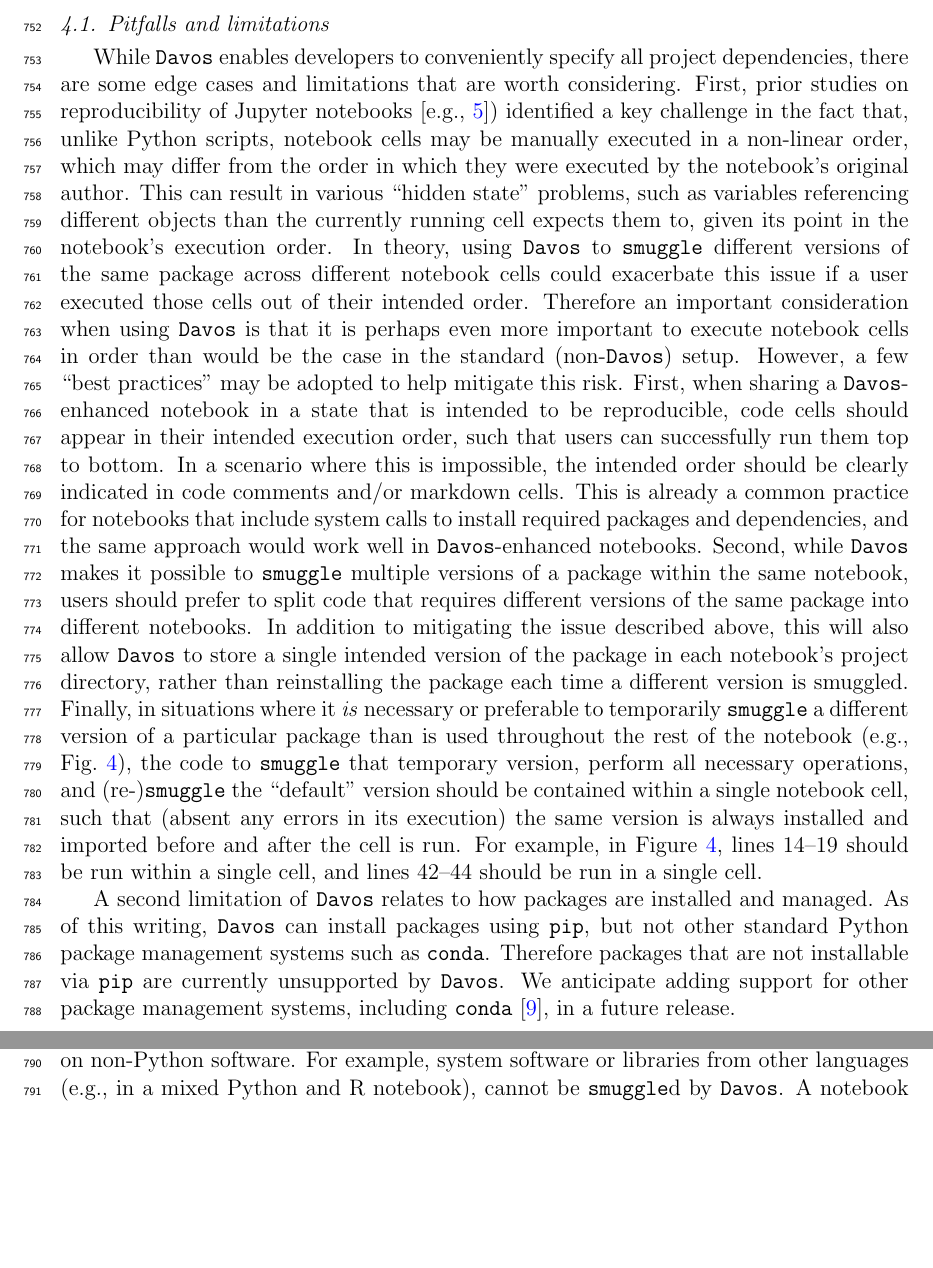
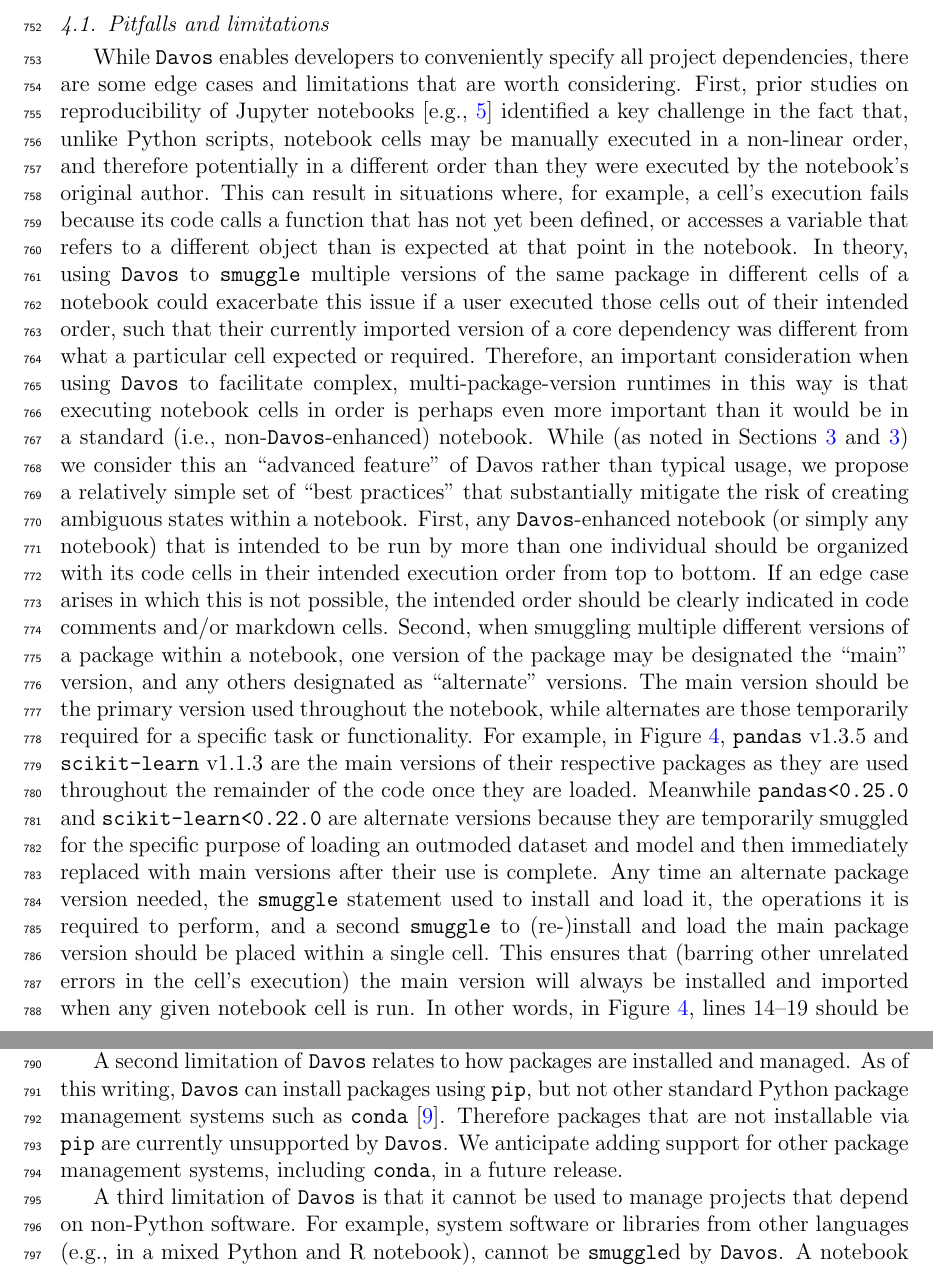
Before and after one commit to ContextLab/davos, a LaTeX paper (paper/main.tex): two parts of pages 23 and 24 of 28, joined at a grey line, cut so that both start at the same text, the shorter picture padded with empty space. Compiled offline with pdfLaTeX.

Commit message:
rewrote first limitation section

```diff
--- a/paper/main.tex
+++ b/paper/main.tex
@@ -974,25 +974,27 @@
 While \texttt{Davos} enables developers to conveniently specify all project
 dependencies, there are some edge cases and limitations that are worth
 considering.
-First, prior studies on reproducibility of Jupyter notebooks~\cite[e.g.,][]{PimeEtal19}) identified a key challenge in the fact that, unlike Python scripts, notebook cells may be manually executed in a non-linear order, which may differ from the order in which they were executed by the notebook's original author.
-This can result in various ``hidden state'' problems, such as variables referencing different objects than the currently running cell expects them to, given its point in the notebook's execution order.
-In theory, using \texttt{Davos} to \texttt{smuggle} different versions of the same package across different notebook cells could exacerbate this issue if a user executed those cells out of their intended order.
-Therefore an important consideration when using \texttt{Davos} is that it is perhaps even more important to execute notebook cells in order than would be the case in the standard (non-\texttt{Davos}) setup.
-However, a few ``best practices'' may be adopted to help mitigate this risk.
-First, when sharing a \texttt{Davos}-enhanced notebook in a state that is intended to be reproducible, code cells should appear in their intended execution order, such that users can successfully run them top to bottom.
-In a scenario where this is impossible, the intended order should be clearly indicated in code comments and/or markdown cells.
-This is already a common practice for notebooks that include system calls to install required packages and dependencies, and the same approach would work well in \texttt{Davos}-enhanced notebooks.
-Second, while \texttt{Davos} makes it possible to \texttt{smuggle} multiple versions of a package within the same notebook, users should prefer to split code that requires different versions of the same package into different notebooks.
-In addition to mitigating the issue described above, this will also allow \texttt{Davos} to store a single intended version of the package in each notebook's project directory, rather than reinstalling the package each time a different version is smuggled.
-Finally, in situations where it \textit{is} necessary or preferable to temporarily \texttt{smuggle} a different version of a particular package than is used throughout the rest of the notebook (e.g., Fig.~\ref{fig:illustrative-example}), the code to \texttt{smuggle} that temporary version, perform all necessary operations, and (re-)\texttt{smuggle} the ``default'' version should be contained within a single notebook cell, such that (absent any errors in its execution) the same version is always installed and imported before and after the cell is run.
-For example, in Figure~\ref{fig:illustrative-example}, lines 14--19 should be run within a single cell, and lines 42--44 should be run in a single cell.
+First, prior studies on reproducibility of Jupyter notebooks~\cite[e.g.,][]{PimeEtal19} identified a key challenge in the fact that, unlike Python scripts, notebook cells may be manually executed in a non-linear order, and therefore potentially in a different order than they were executed by the notebook's original author.
+This can result in situations where, for example, a cell's execution fails because its code calls a function that has not yet been defined, or accesses a variable that refers to a different object than is expected at that point in the notebook.
+In theory, using \texttt{Davos} to \texttt{smuggle} multiple versions of the same package in different cells of a notebook could exacerbate this issue if a user executed those cells out of their intended order, such that their currently imported version of a core dependency was different from what a particular cell expected or required.
+Therefore, an important consideration when using \texttt{Davos} to facilitate complex, multi-package-version runtimes in this way is that executing notebook cells in order is perhaps even more important than it would be in a standard (i.e., non-\texttt{Davos}-enhanced) notebook.
+While (as noted in Sections~\ref{sec:illustrative-example} and~\ref{sec:illustrative-example}) we consider this an ``advanced feature'' of Davos rather than typical usage, we propose a relatively simple set of ``best practices'' that substantially mitigate the risk of creating ambiguous states within a notebook.
+First, any \texttt{Davos}-enhanced notebook (or simply any notebook) that is intended to be run by more than one individual should be organized with its code cells in their intended execution order from top to bottom.
+If an edge case arises in which this is not possible, the intended order should be clearly indicated in code comments and/or markdown cells.
+Second, when smuggling multiple different versions of a package within a notebook, one version of the package may be designated the ``main'' version, and any others designated as ``alternate'' versions.
+The main version should be the primary version used throughout the notebook, while alternates are those temporarily required for a specific task or functionality.
+For example, in Figure~\ref{fig:illustrative-example}, \texttt{pandas} v1.3.5 and \texttt{scikit-learn} v1.1.3 are the main versions of their respective packages as they are used throughout the remainder of the code once they are loaded.
+Meanwhile \texttt{pandas<0.25.0} and \texttt{scikit-learn<0.22.0} are alternate versions because they are temporarily smuggled for the specific purpose of loading an outmoded dataset and model and then immediately replaced with main versions after their use is complete.
+Any time an alternate package version needed, the \texttt{smuggle} statement used to install and load it, the operations it is required to perform, and a second \texttt{smuggle} to (re-)install and load the main package version should be placed within a single cell.
+This ensures that (barring other unrelated errors in the cell's execution) the main version will always be installed and imported when any given notebook cell is run.
+In other words, in Figure~\ref{fig:illustrative-example}, lines 14--19 should be run within a single cell, and lines 42--44 should be run in a single cell.
 
 A second limitation of \texttt{Davos} relates to how packages are installed and managed.
 As of this writing, \texttt{Davos} can install packages using \texttt{pip}, but not
-other standard Python package management systems such as \texttt{conda}.
+other standard Python package management systems such as \texttt{conda}~\cite{Anac12}.
 Therefore packages that are not installable via \texttt{pip} are currently
 unsupported by \texttt{Davos}. We anticipate adding support for other package management
-systems, including \texttt{conda}~\cite{Anac12}, in a future release.
+systems, including \texttt{conda}, in a future release.
 
 A third limitation of \texttt{Davos} is that it cannot be used to manage projects that
 depend on non-Python software. For example, system software or libraries from
```
